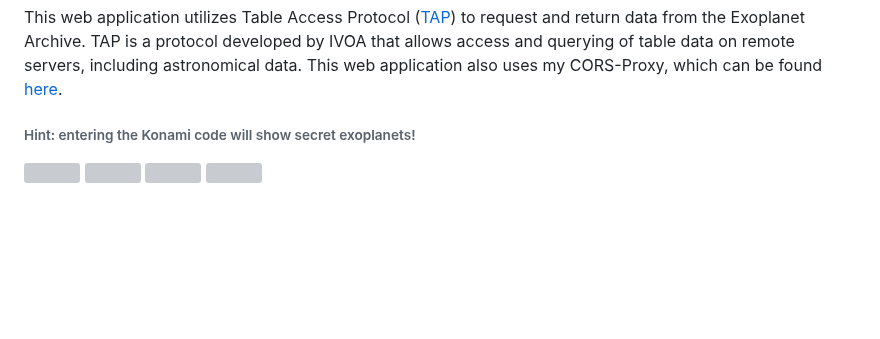
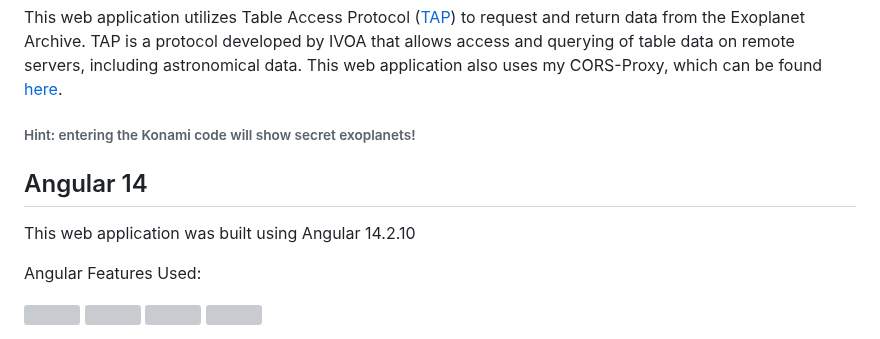
Before and after one commit to jarvisar/senior-design, a Markdown page: README.md, the part around one of its changes. GitHub-like rendering; blank space fills up the shorter version; grey boxes are pictures that could not be loaded.

```diff
--- a/README.md
+++ b/README.md
@@ -111,6 +111,12 @@ This web application utilizes Table Access Protocol ([TAP](https://www.ivoa.net/
 
 ###### Hint: entering the Konami code will show secret exoplanets!
 
+## Angular 14
+
+This web application was built using Angular 14.2.10
+
+
+Angular Features Used:
 <p float="left">
   <img src="https://angular.io/generated/images/marketing/concept-icons/material.png" title="Material Design" width="100" />
   <img src="https://angular.io/generated/images/marketing/concept-icons/animations.png" title="Angular Animations" width="100" />
```
Also changed, not shown: other parts of README.md (+6 -0 lines).
